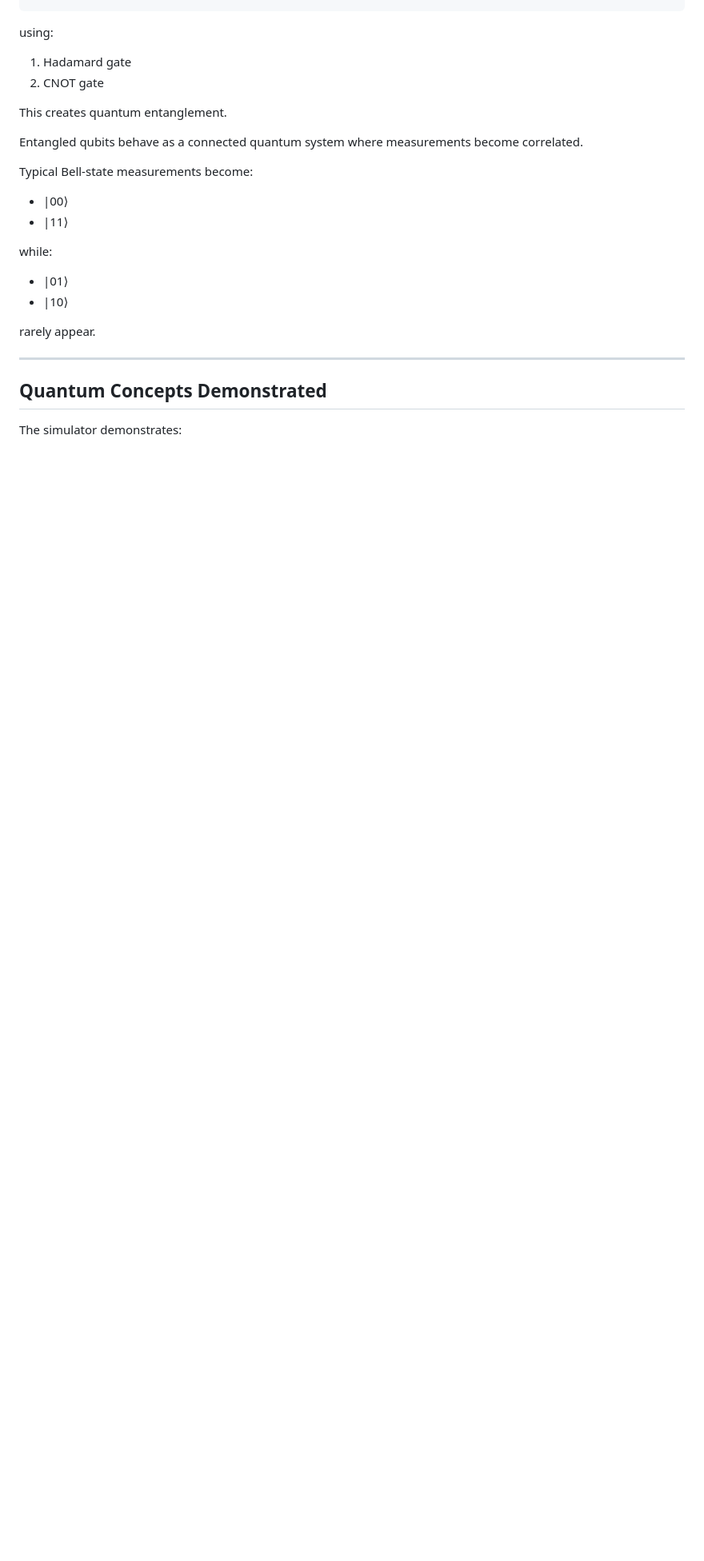
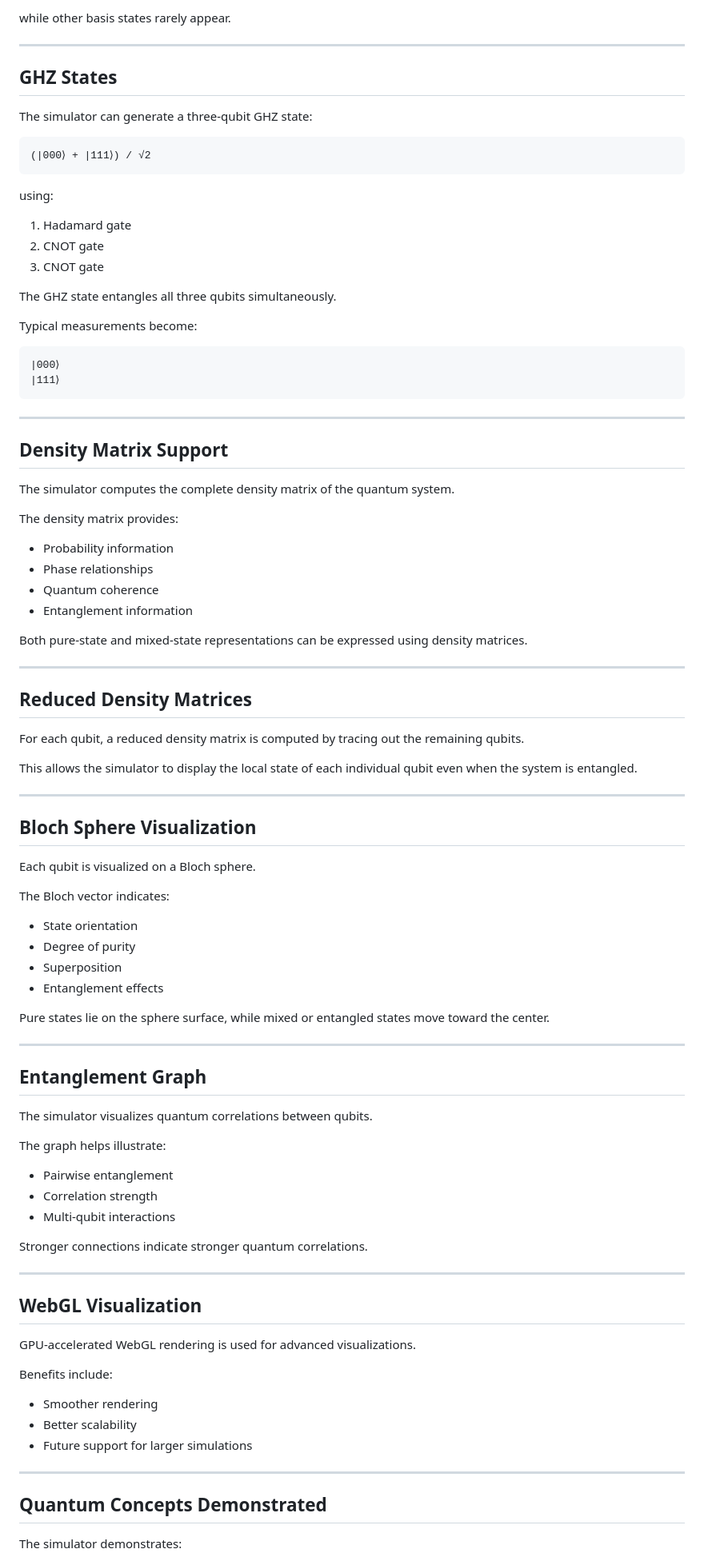
Before and after one commit to bowo-prasetyo/quantum-3qubits, a Markdown page: README.md, the part around one of its changes. Shown at 80% size. GitHub-like rendering; blank space fills up the shorter version.

````diff
--- a/README.md
+++ b/README.md
@@ -126,25 +176,93 @@ The simulator can generate Bell states such as:
+while other basis states rarely appear.
+
+---
+
+## GHZ States
+
+The simulator can generate a three-qubit GHZ state:
+
+```text
+(|000⟩ + |111⟩) / √2
 ```
 
 using:
 
 1. Hadamard gate
 2. CNOT gate
+3. CNOT gate
 
-This creates quantum entanglement.
+The GHZ state entangles all three qubits simultaneously.
 
-Entangled qubits behave as a connected quantum system where measurements become correlated.
+Typical measurements become:
 
-Typical Bell-state measurements become:
+```text
+|000⟩
+|111⟩
+```
 
-- |00⟩
-- |11⟩
+---
 
-while:
+## Density Matrix Support
 
-- |01⟩
-- |10⟩
+The simulator computes the complete density matrix of the quantum system.
 
-rarely appear.
+The density matrix provides:
+
+- Probability information
+- Phase relationships
+- Quantum coherence
+- Entanglement information
+
+Both pure-state and mixed-state representations can be expressed using density matrices.
+
+---
+
+## Reduced Density Matrices
+
+For each qubit, a reduced density matrix is computed by tracing out the remaining qubits.
+
+This allows the simulator to display the local state of each individual qubit even when the system is entangled.
+
+---
+
+## Bloch Sphere Visualization
+
+Each qubit is visualized on a Bloch sphere.
+
+The Bloch vector indicates:
+
+- State orientation
+- Degree of purity
+- Superposition
+- Entanglement effects
+
+Pure states lie on the sphere surface, while mixed or entangled states move toward the center.
+
+---
+
+## Entanglement Graph
+
+The simulator visualizes quantum correlations between qubits.
+
+The graph helps illustrate:
+
+- Pairwise entanglement
+- Correlation strength
+- Multi-qubit interactions
+
+Stronger connections indicate stronger quantum correlations.
+
+---
+
+## WebGL Visualization
+
+GPU-accelerated WebGL rendering is used for advanced visualizations.
+
+Benefits include:
+
+- Smoother rendering
+- Better scalability
+- Future support for larger simulations
 
 ---
 
````
Also changed, not shown: other parts of README.md (+154 -130 lines).
